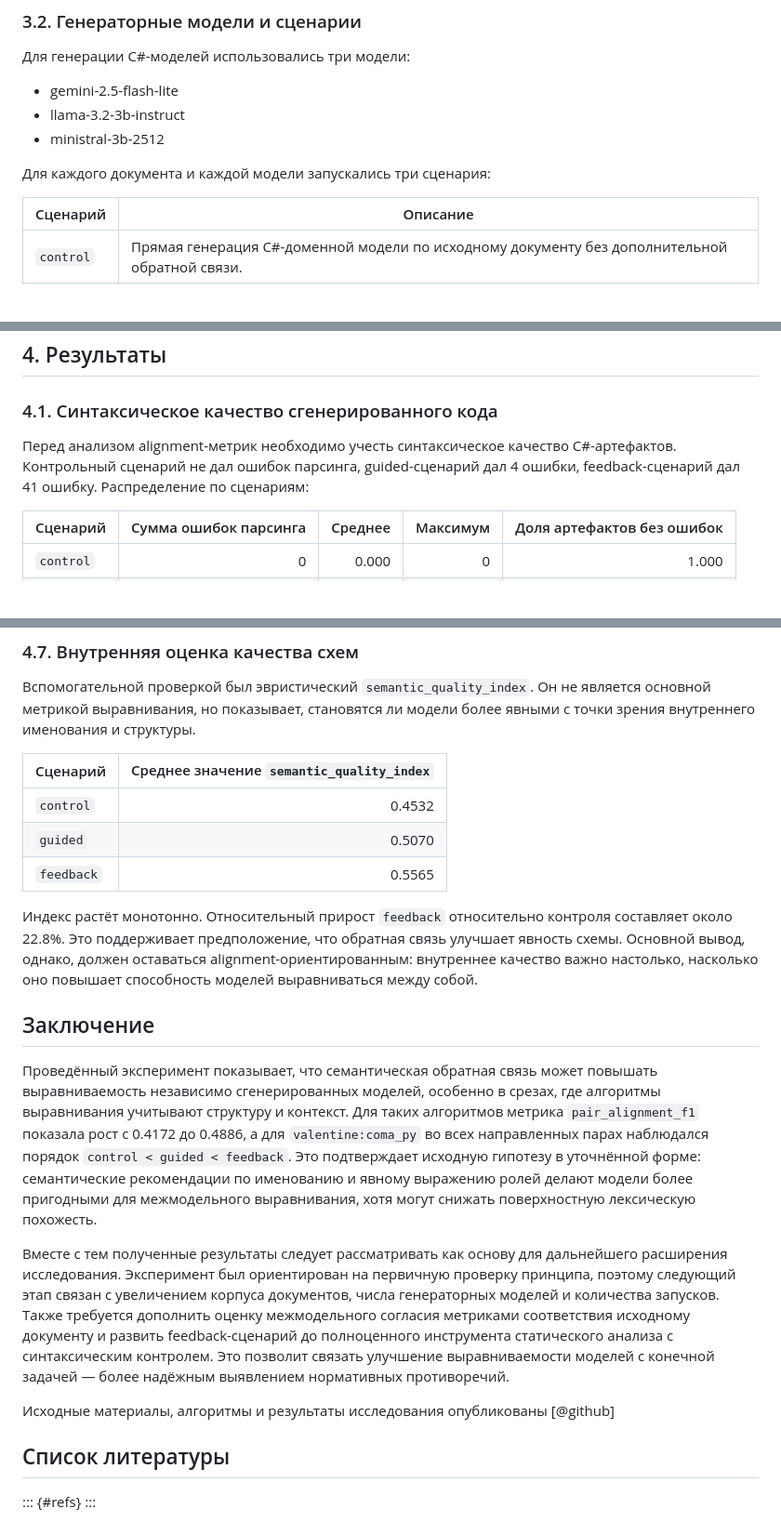
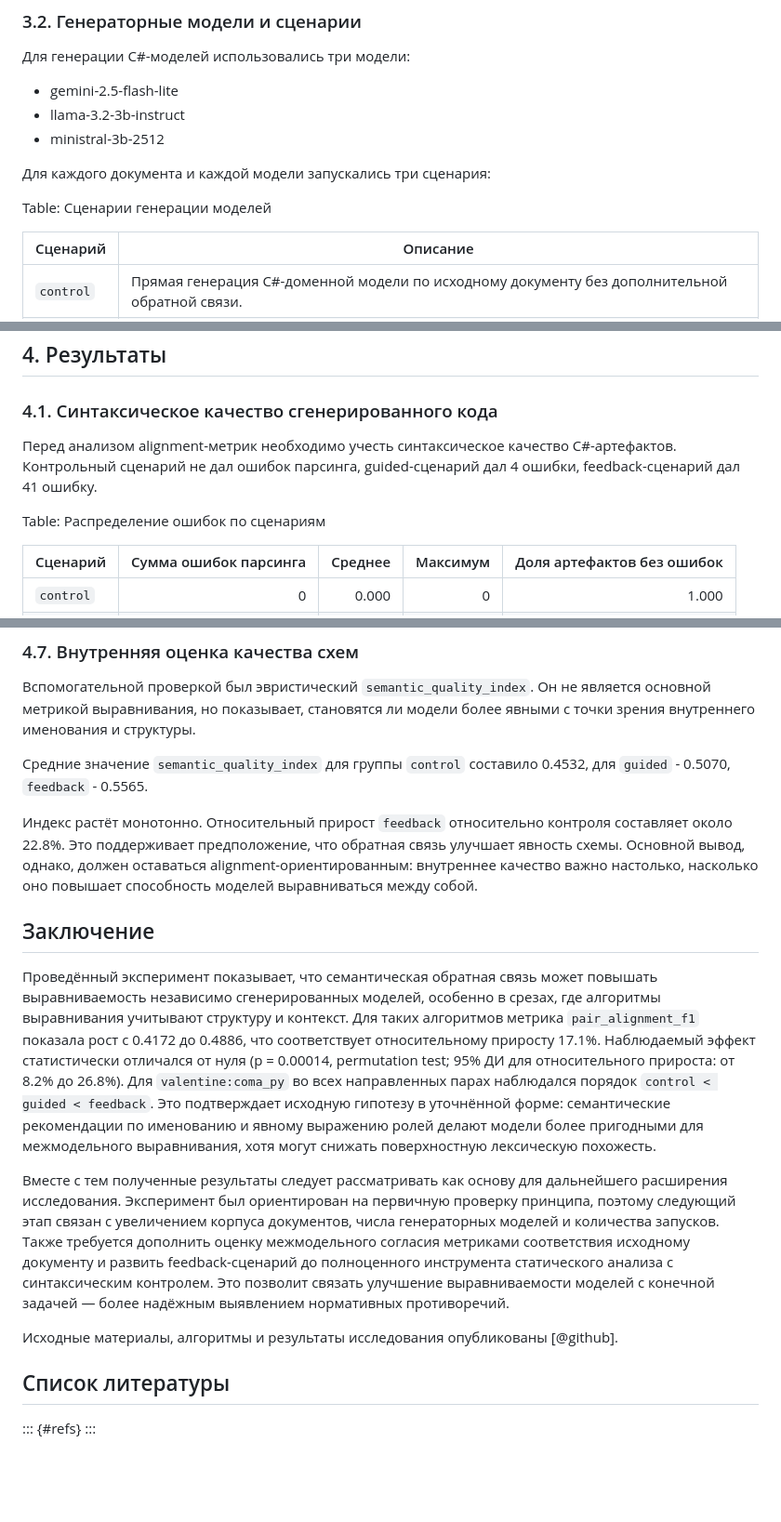
Before and after one commit to bearpro/papers, a Markdown page: Статья nlp linter/paper.md, 3 parts joined by grey strips. Shown: that part at 93% size. Rendered like a GitHub page; blank space fills up the shorter version.

```diff
--- a/Статья nlp linter/paper.md
+++ b/Статья nlp linter/paper.md
@@ -54,6 +81,8 @@ lang: ru-RU
 - ministral-3b-2512
 
 Для каждого документа и каждой модели запускались три сценария:
+
+Table: Сценарии генерации моделей
 
 | Сценарий | Описание |
 |---|---|
@@ -109,7 +140,9 @@ $$
 
 ### 4.1. Синтаксическое качество сгенерированного кода
 
-Перед анализом alignment-метрик необходимо учесть синтаксическое качество C#-артефактов. Контрольный сценарий не дал ошибок парсинга, guided-сценарий дал 4 ошибки, feedback-сценарий дал 41 ошибку. Распределение по сценариям:
+Перед анализом alignment-метрик необходимо учесть синтаксическое качество C#-артефактов. Контрольный сценарий не дал ошибок парсинга, guided-сценарий дал 4 ошибки, feedback-сценарий дал 41 ошибку.
+
+Table: Распределение ошибок по сценариям
 
 | Сценарий | Сумма ошибок парсинга | Среднее | Максимум | Доля артефактов без ошибок |
 |---|---:|---:|---:|---:|
@@ -180,21 +217,17 @@ $$
 
 Вспомогательной проверкой был эвристический `semantic_quality_index`. Он не является основной метрикой выравнивания, но показывает, становятся ли модели более явными с точки зрения внутреннего именования и структуры.
 
-| Сценарий | Среднее значение `semantic_quality_index` |
-|---|---:|
-| `control` | 0.4532 |
-| `guided` | 0.5070 |
-| `feedback` | 0.5565 |
+Средние значение `semantic_quality_index` для группы `control` составило 0.4532, для `guided` - 0.5070, `feedback` - 0.5565.
 
 Индекс растёт монотонно. Относительный прирост `feedback` относительно контроля составляет около 22.8%. Это поддерживает предположение, что обратная связь улучшает явность схемы. Основной вывод, однако, должен оставаться alignment-ориентированным: внутреннее качество важно настолько, насколько оно повышает способность моделей выравниваться между собой.
 
 ## Заключение
 
-Проведённый эксперимент показывает, что семантическая обратная связь может повышать выравниваемость независимо сгенерированных моделей, особенно в срезах, где алгоритмы выравнивания учитывают структуру и контекст. Для таких алгоритмов метрика `pair_alignment_f1` показала рост с 0.4172 до 0.4886, а для `valentine:coma_py` во всех направленных парах наблюдался порядок `control < guided < feedback`. Это подтверждает исходную гипотезу в уточнённой форме: семантические рекомендации по именованию и явному выражению ролей делают модели более пригодными для межмодельного выравнивания, хотя могут снижать поверхностную лексическую похожесть.
+Проведённый эксперимент показывает, что семантическая обратная связь может повышать выравниваемость независимо сгенерированных моделей, особенно в срезах, где алгоритмы выравнивания учитывают структуру и контекст. Для таких алгоритмов метрика `pair_alignment_f1` показала рост с 0.4172 до 0.4886, что соответствует относительному приросту 17.1%. Наблюдаемый эффект статистически отличался от нуля (p = 0.00014, permutation test; 95% ДИ для относительного прироста: от 8.2% до 26.8%). Для `valentine:coma_py` во всех направленных парах наблюдался порядок `control < guided < feedback`.  Это подтверждает исходную гипотезу в уточнённой форме: семантические рекомендации по именованию и явному выражению ролей делают модели более пригодными для межмодельного выравнивания, хотя могут снижать поверхностную лексическую похожесть.
 
 Вместе с тем полученные результаты следует рассматривать как основу для дальнейшего расширения исследования. Эксперимент был ориентирован на первичную проверку принципа, поэтому следующий этап связан с увеличением корпуса документов, числа генераторных моделей и количества запусков. Также требуется дополнить оценку межмодельного согласия метриками соответствия исходному документу и развить feedback-сценарий до полноценного инструмента статического анализа с синтаксическим контролем. Это позволит связать улучшение выравниваемости моделей с конечной задачей — более надёжным выявлением нормативных противоречий.
 
-Исходные материалы, алгоритмы и результаты исследования опубликованы [@github]
+Исходные материалы, алгоритмы и результаты исследования опубликованы [@github].
 
 ## Список литературы
 
```
Also changed, not shown: other parts of Статья nlp linter/paper.md (+44 -11 lines), Статья nlp linter/assets/all-vs-structured.png, Статья nlp linter/assets/document-effect-coma.png, Статья nlp linter/assets/method-sensitivity.png (deleted), 5 other files.
